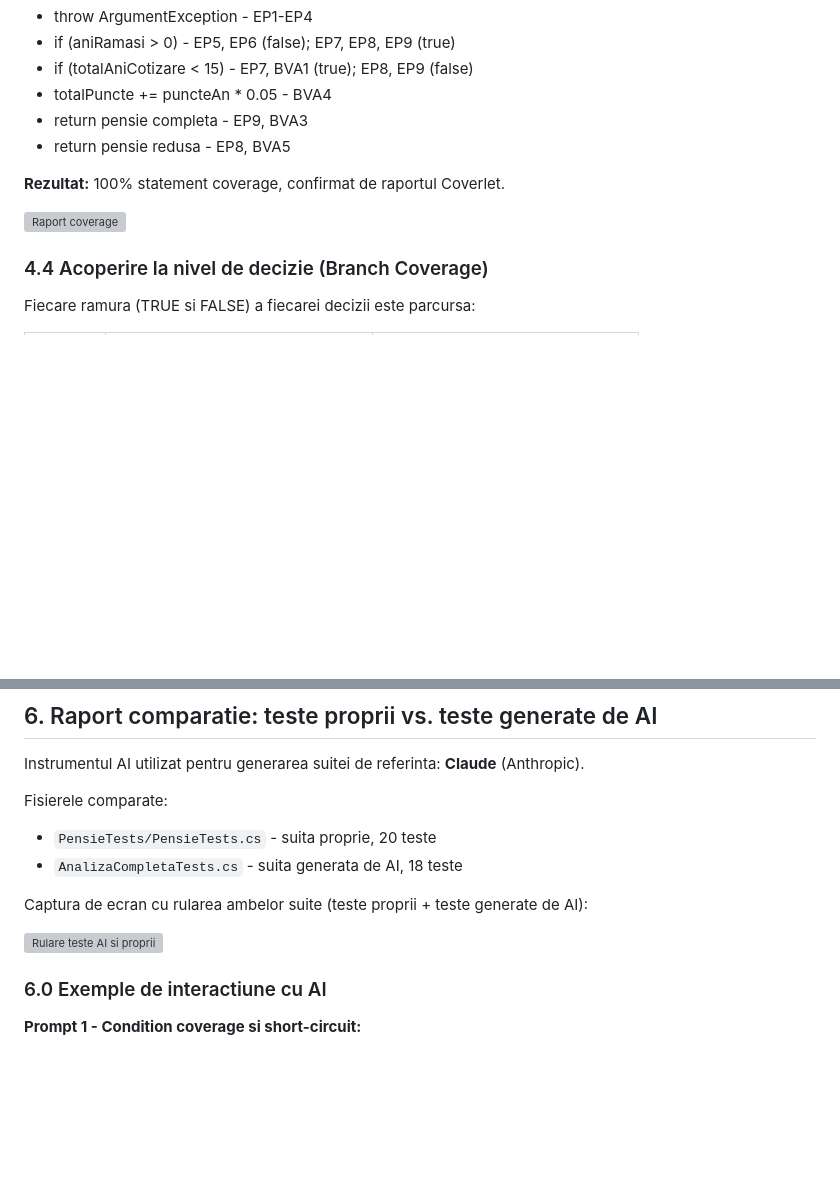
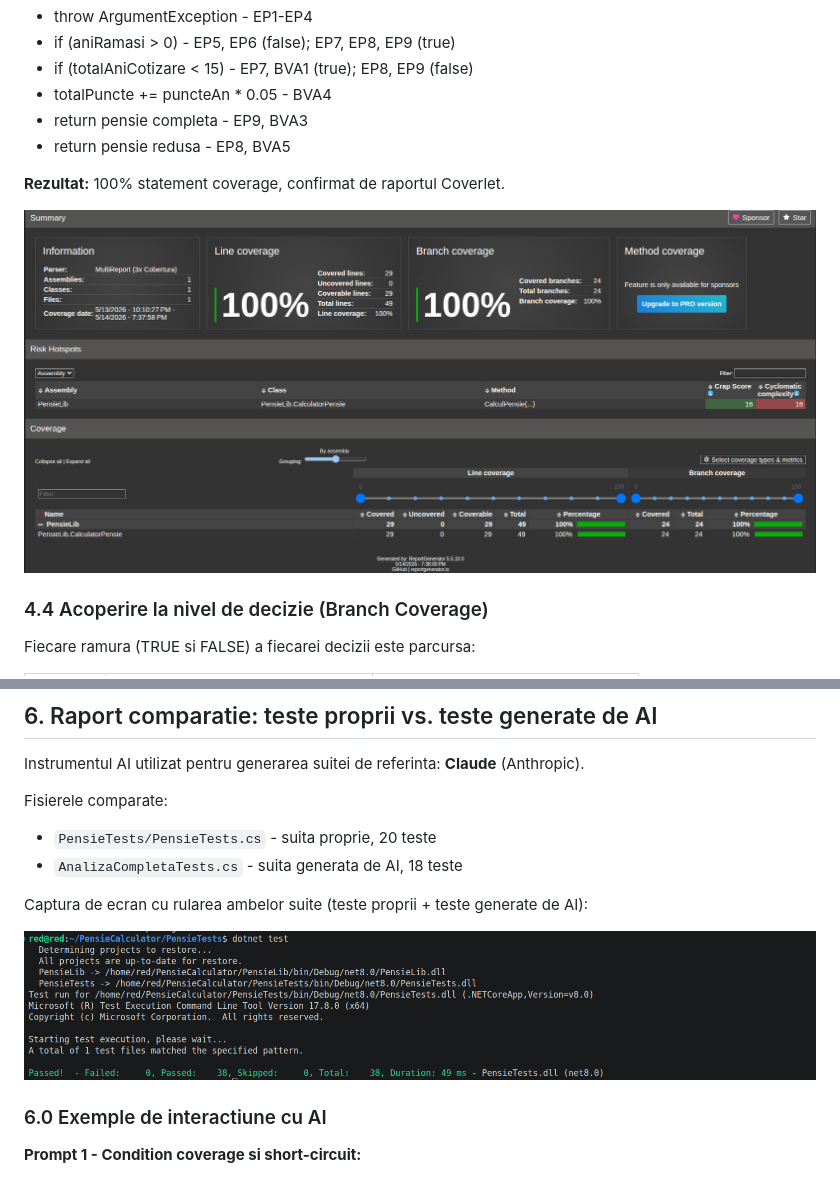
Before and after one commit to MalinRosu/Testarea-sistemelor-software-TSS-, a Markdown page: README.md, 2 parts joined by grey strips. Rendered like a GitHub page; blank space fills up the shorter version; grey boxes are pictures that could not be loaded.

```diff
--- a/README.md
+++ b/README.md
@@ -148,7 +148,7 @@ Toate liniile sunt acoperite de testele anterioare:
 
 **Rezultat:** 100% statement coverage, confirmat de raportul Coverlet.
 
-![Raport coverage](Raport%20coverage%20instructiuni%2C%20ramuri.png)
+![Raport coverage](PensieCalculator/Raport%20coverage%20instructiuni%2C%20ramuri.png)
 
 
 ### 4.4 Acoperire la nivel de decizie (Branch Coverage)
@@ -344,7 +344,7 @@ Fisierele comparate:
 
 Captura de ecran cu rularea ambelor suite (teste proprii + teste generate de AI):
 
-![Rulare teste AI si proprii](dotnet%20test%20tot.png)
+![Rulare teste AI si proprii](PensieCalculator/dotnet%20test%20tot.png)
 
 ### 6.0 Exemple de interactiune cu AI
 
```
Also changed, not shown: other parts of README.md (+4 -4 lines).
